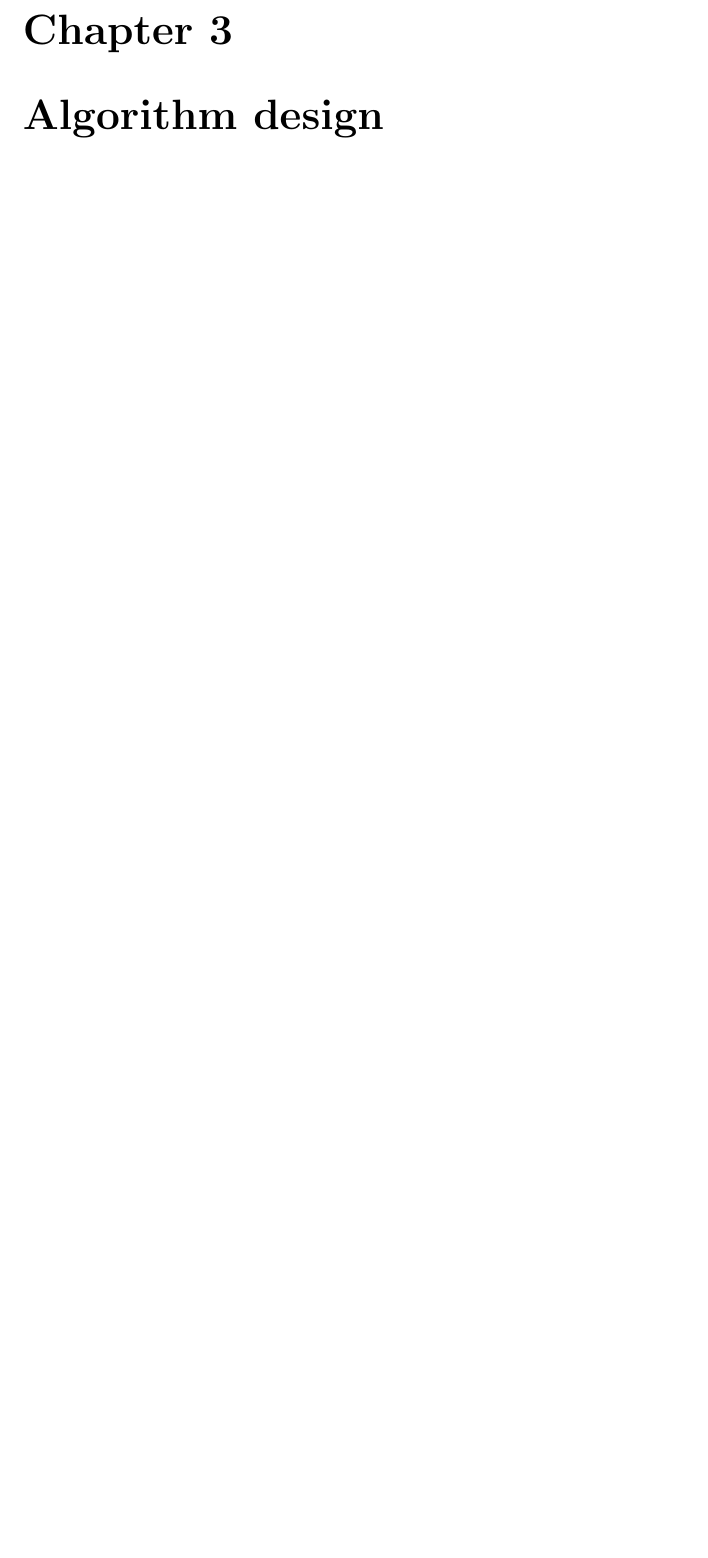
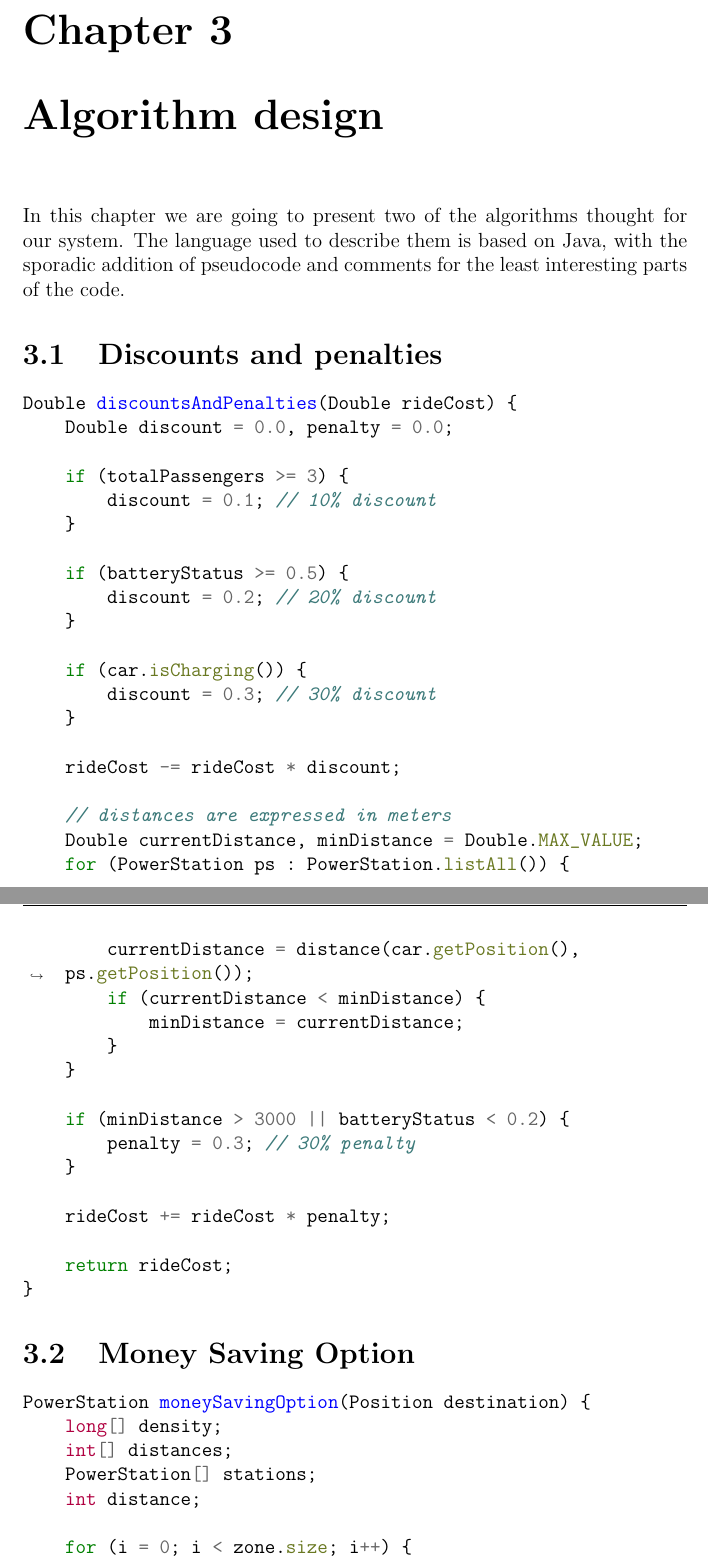
Before and after one commit to JagadeshManivannan/SoftwareEngg2DevOps, a LaTeX book (dd/dd.tex, which reads dd/chapters/algorithm_design.tex): part of page 15 of 25 before the commit and two parts of pages 16 and 17 of 27 after it, the two joined at a grey line, cut so that both start at the same text, the shorter picture padded with empty space. Compiled offline with pdfLaTeX.

Commit message:
Added chapter about algorithm design

```diff
--- a/dd/chapters/algorithm_design.tex
+++ b/dd/chapters/algorithm_design.tex
@@ -1 +1,65 @@
 \chapter{Algorithm design}
+
+In this chapter we are going to present two of the algorithms thought for our system. The language used to describe them is based on Java, with the sporadic addition of pseudocode and comments for the least interesting parts of the code.
+
+\section{Discounts and penalties}
+\begin{minted}[tabsize=4,breaklines=true]{java}
+Double discountsAndPenalties(Double rideCost) {
+	Double discount = 0.0, penalty = 0.0;
+
+	if (totalPassengers >= 3) {
+		discount = 0.1; // 10% discount
+	}
+
+	if (batteryStatus >= 0.5) {
+		discount = 0.2; // 20% discount
+	}
+
+	if (car.isCharging()) {
+		discount = 0.3; // 30% discount
+	}
+
+	rideCost -= rideCost * discount;
+
+	// distances are expressed in meters
+	Double currentDistance, minDistance = Double.MAX_VALUE;
+	for (PowerStation ps : PowerStation.listAll()) {
+		currentDistance = distance(car.getPosition(), ps.getPosition());
+		if (currentDistance < minDistance) {
+			minDistance = currentDistance;
+		}
+	}
+
+	if (minDistance > 3000 || batteryStatus < 0.2) {
+		penalty = 0.3; // 30% penalty
+	}
+
+	rideCost += rideCost * penalty;
+
+	return rideCost;
+}
+\end{minted}
+
+\section{Money Saving Option}
+\begin{minted}[tabsize=4,breaklines=true]{java}
+PowerStation moneySavingOption(Position destination) {
+	long[] density;
+	int[] distances;
+	PowerStation[] stations;
+	int distance;
+
+	for (i = 0; i < zone.size; i++) {
+		density(i) = zone[i].parkedCar.size / zone[i].area;
+	}
+
+	for (i = 0; i < zone.size; i++) {
+		distance = distance(zone[i], destination);
+
+		if (avg(density) - density(i) > threshold1 && distance < threshold2) {
+			distances.add(distance);
+		}
+	}
+
+	return stations[indexOf(min(distances))];
+}
+\end{minted}
```
Also changed, not shown: dd/dd.pdf.
